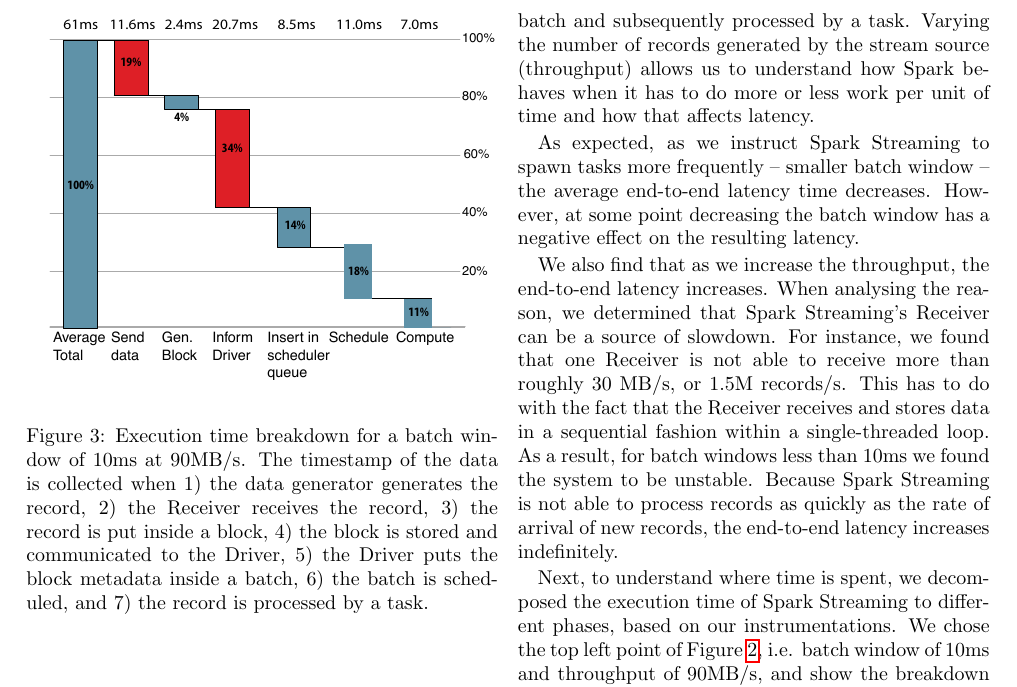
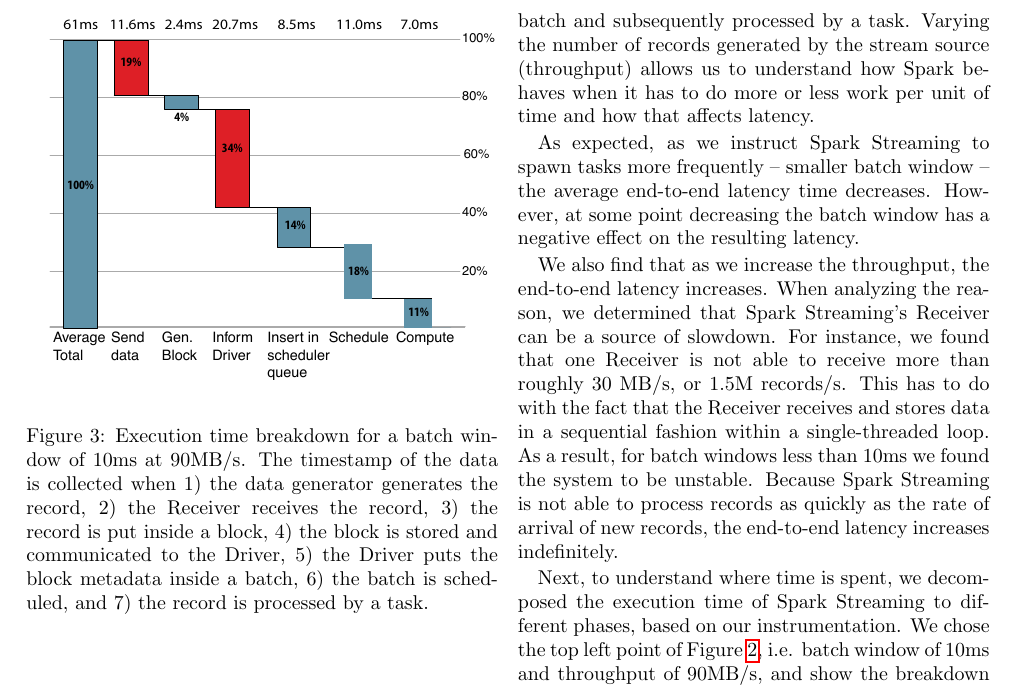
Before and after one commit to jcarreira/286-report, a LaTeX paper (main.tex, which reads motivation.tex): part of page 4 of 10, cut so that both start at the same text. Compiled offline with pdfLaTeX.

Commit message:
Fixed typos

```diff
--- a/motivation.tex
+++ b/motivation.tex
@@ -47,13 +47,13 @@
 However, at some point decreasing the batch window has a negative effect on the resulting latency.
 
 We also find that as we increase the throughput, the end-to-end latency increases.
-When analysing the reason, we determined that Spark Streaming's Receiver can be a source of slowdown.
+When analyzing the reason, we determined that Spark Streaming's Receiver can be a source of slowdown.
 For instance, we found that one Receiver is not able to receive more than roughly 30 MB/s, or 1.5M records/s.
 This has to do with the fact that the Receiver receives and stores data in a sequential fashion within a single-threaded loop.
 As a result, for batch windows less than 10ms we found the system to be unstable.
 Because Spark Streaming is not able to process records as quickly as the rate of arrival of new records, the end-to-end latency increases indefinitely.
 
-Next, to understand where time is spent, we decomposed the execution time of Spark Streaming to different phases, based on our instrumentations.
+Next, to understand where time is spent, we decomposed the execution time of Spark Streaming to different phases, based on our instrumentation.
 We chose the top left point of Figure~\ref{fig:Batchsize_vs_latency}, i.e. batch window of 10ms and throughput of 90MB/s, and show the breakdown in Figure~\ref{fig:SparkStreaming_time_breakdown}.
 This graph provides several insights.
 First, at most 11\% of the execution time is useful time.
```
Also changed, not shown: dict.txt (+4 -1 lines), implementation.tex (+1 -1 lines).
